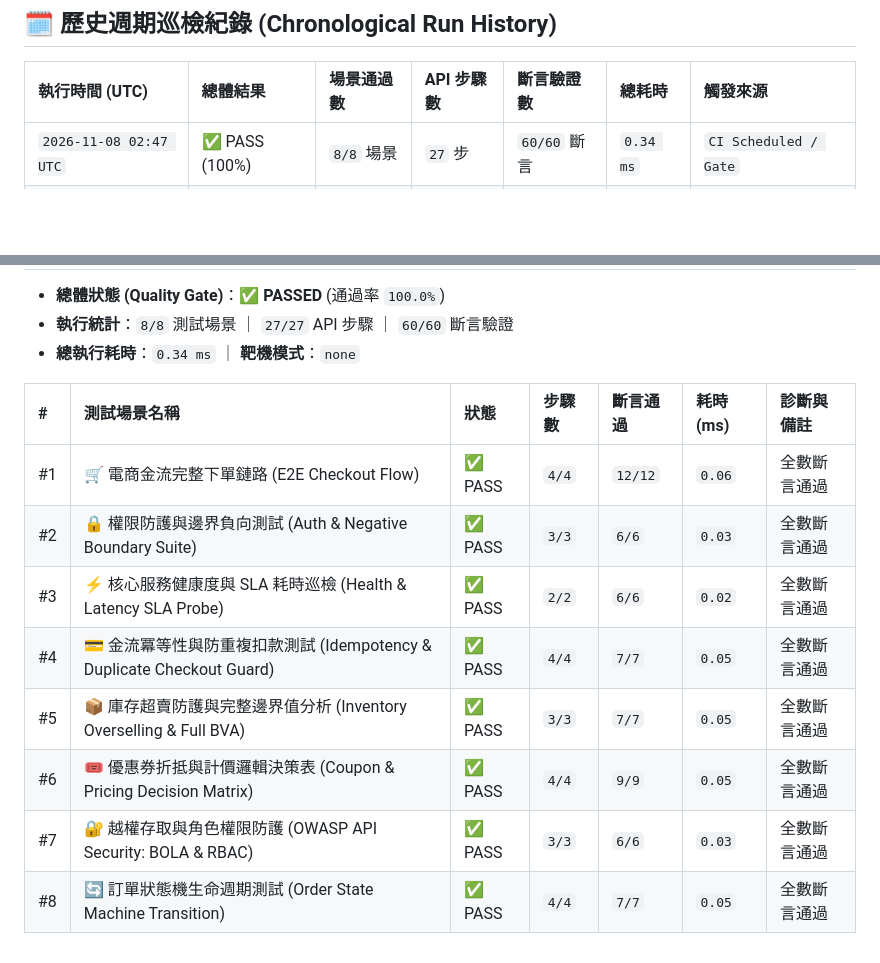
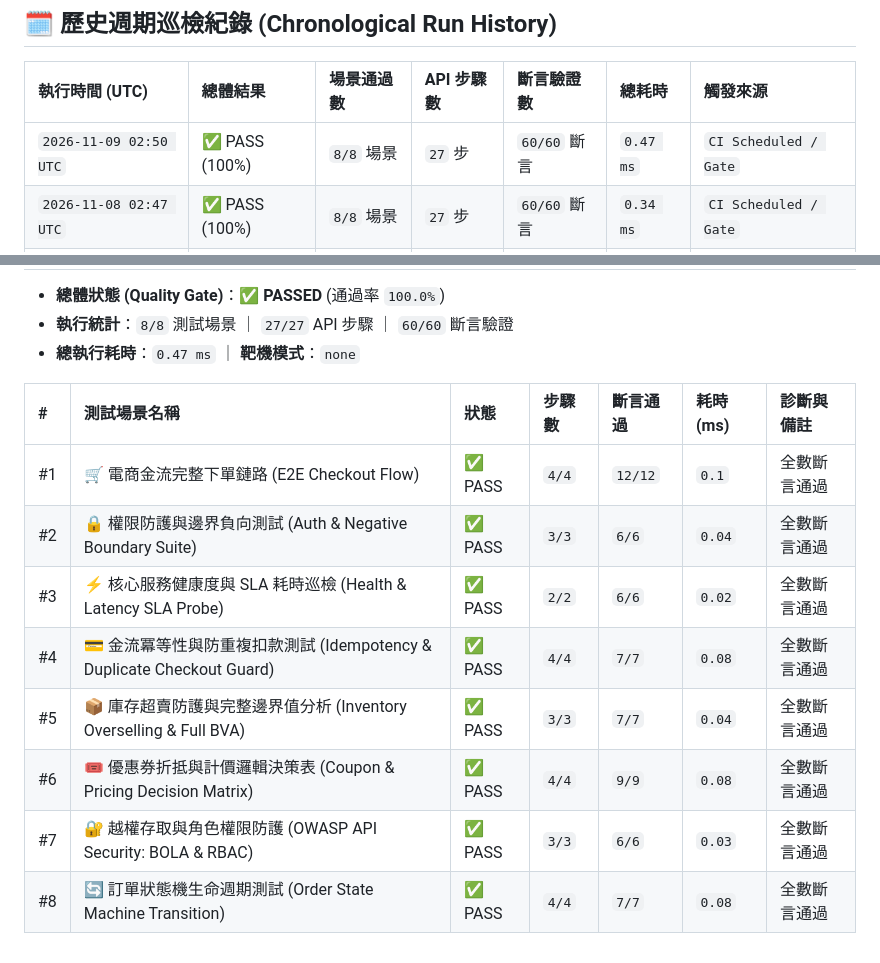
Before and after one commit to liu88219/api-test-platform, a Markdown page: reports/DAILY_TEST_LEDGER.md, 2 parts joined by grey strips. Drawn GitHub-style; blank space fills up the shorter version.

Commit message:
chore(qa-report): update daily automated test ledger [skip ci]

```diff
--- a/reports/DAILY_TEST_LEDGER.md
+++ b/reports/DAILY_TEST_LEDGER.md
@@ -6,6 +6,7 @@
 
 | 執行時間 (UTC) | 總體結果 | 場景通過數 | API 步驟數 | 斷言驗證數 | 總耗時 | 觸發來源 |
 | :--- | :--- | :--- | :--- | :--- | :--- | :--- |
+| `2026-11-09 02:50 UTC` | ✅ PASS (100%) | `8/8` 場景 | `27` 步 | `60/60` 斷言 | `0.47 ms` | `CI Scheduled / Gate` |
 | `2026-11-08 02:47 UTC` | ✅ PASS (100%) | `8/8` 場景 | `27` 步 | `60/60` 斷言 | `0.34 ms` | `CI Scheduled / Gate` |
 | `2026-11-07 02:46 UTC` | ✅ PASS (100%) | `8/8` 場景 | `27` 步 | `60/60` 斷言 | `0.31 ms` | `CI Scheduled / Gate` |
 | `2026-11-06 02:49 UTC` | ✅ PASS (100%) | `8/8` 場景 | `27` 步 | `60/60` 斷言 | `0.35 ms` | `CI Scheduled / Gate` |
@@ -35,15 +36,15 @@
 
 - **總體狀態 (Quality Gate)**：**✅ PASSED** (通過率 `100.0%`)
 - **執行統計**：`8/8` 測試場景 ｜ `27/27` API 步驟 ｜ `60/60` 斷言驗證
-- **總執行耗時**：`0.34 ms` ｜ **靶機模式**：`none`
+- **總執行耗時**：`0.47 ms` ｜ **靶機模式**：`none`
 
 | # | 測試場景名稱 | 狀態 | 步驟數 | 斷言通過 | 耗時 (ms) | 診斷與備註 |
 | :--- | :--- | :--- | :--- | :--- | :--- | :--- |
-| #1 | 🛒 電商金流完整下單鏈路 (E2E Checkout Flow) | ✅ PASS | `4/4` | `12/12` | `0.06` | 全數斷言通過 |
-| #2 | 🔒 權限防護與邊界負向測試 (Auth & Negative Boundary Suite) | ✅ PASS | `3/3` | `6/6` | `0.03` | 全數斷言通過 |
+| #1 | 🛒 電商金流完整下單鏈路 (E2E Checkout Flow) | ✅ PASS | `4/4` | `12/12` | `0.1` | 全數斷言通過 |
+| #2 | 🔒 權限防護與邊界負向測試 (Auth & Negative Boundary Suite) | ✅ PASS | `3/3` | `6/6` | `0.04` | 全數斷言通過 |
 | #3 | ⚡ 核心服務健康度與 SLA 耗時巡檢 (Health & Latency SLA Probe) | ✅ PASS | `2/2` | `6/6` | `0.02` | 全數斷言通過 |
-| #4 | 💳 金流冪等性與防重複扣款測試 (Idempotency & Duplicate Checkout Guard) | ✅ PASS | `4/4` | `7/7` | `0.05` | 全數斷言通過 |
-| #5 | 📦 庫存超賣防護與完整邊界值分析 (Inventory Overselling & Full BVA) | ✅ PASS | `3/3` | `7/7` | `0.05` | 全數斷言通過 |
-| #6 | 🎟️ 優惠券折抵與計價邏輯決策表 (Coupon & Pricing Decision Matrix) | ✅ PASS | `4/4` | `9/9` | `0.05` | 全數斷言通過 |
+| #4 | 💳 金流冪等性與防重複扣款測試 (Idempotency & Duplicate Checkout Guard) | ✅ PASS | `4/4` | `7/7` | `0.08` | 全數斷言通過 |
+| #5 | 📦 庫存超賣防護與完整邊界值分析 (Inventory Overselling & Full BVA) | ✅ PASS | `3/3` | `7/7` | `0.04` | 全數斷言通過 |
+| #6 | 🎟️ 優惠券折抵與計價邏輯決策表 (Coupon & Pricing Decision Matrix) | ✅ PASS | `4/4` | `9/9` | `0.08` | 全數斷言通過 |
 | #7 | 🔐 越權存取與角色權限防護 (OWASP API Security: BOLA & RBAC) | ✅ PASS | `3/3` | `6/6` | `0.03` | 全數斷言通過 |
-| #8 | 🔄 訂單狀態機生命週期測試 (Order State Machine Transition) | ✅ PASS | `4/4` | `7/7` | `0.05` | 全數斷言通過 |
+| #8 | 🔄 訂單狀態機生命週期測試 (Order State Machine Transition) | ✅ PASS | `4/4` | `7/7` | `0.08` | 全數斷言通過 |
```
Also changed, not shown: other parts of reports/DAILY_TEST_LEDGER.md (+1 -1 lines).
